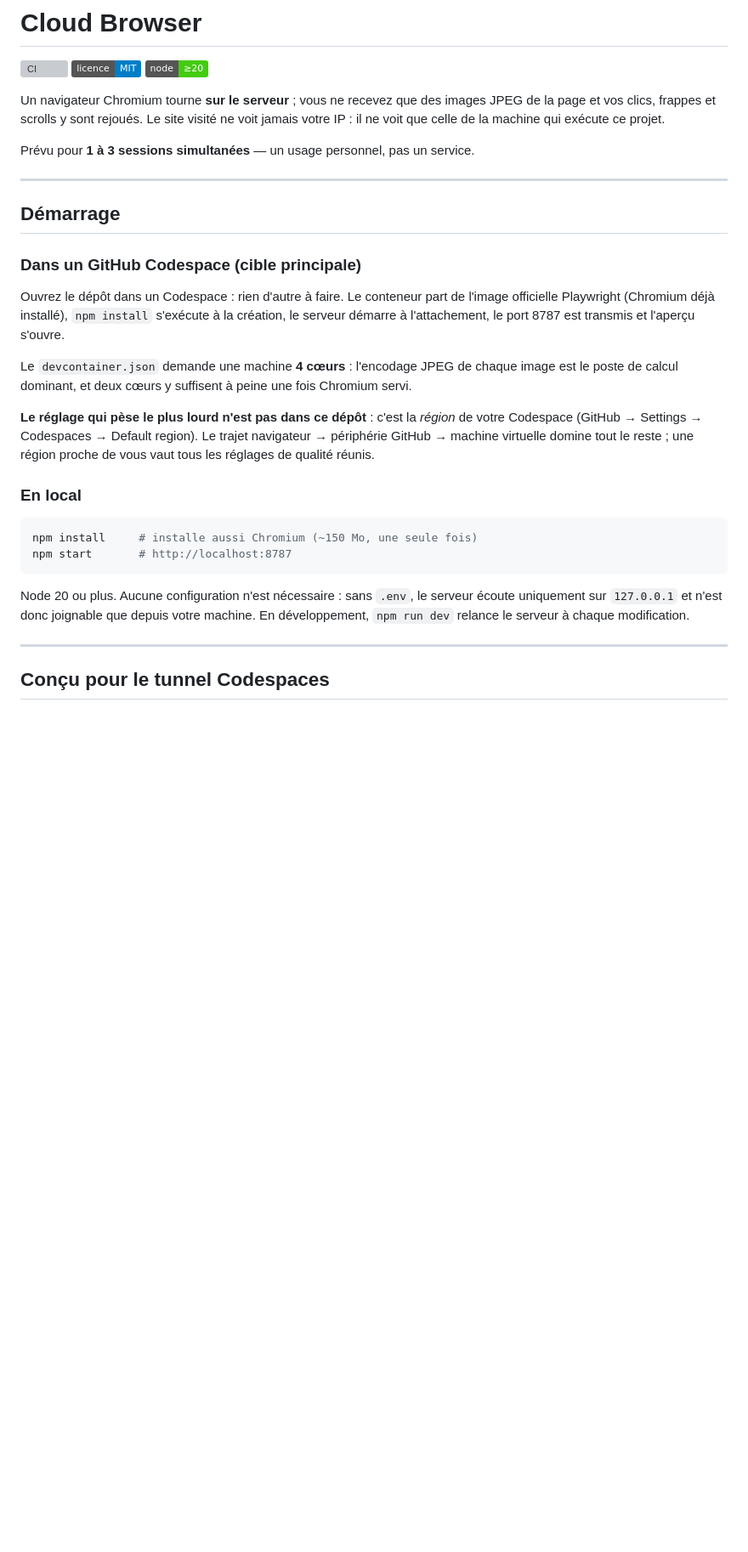
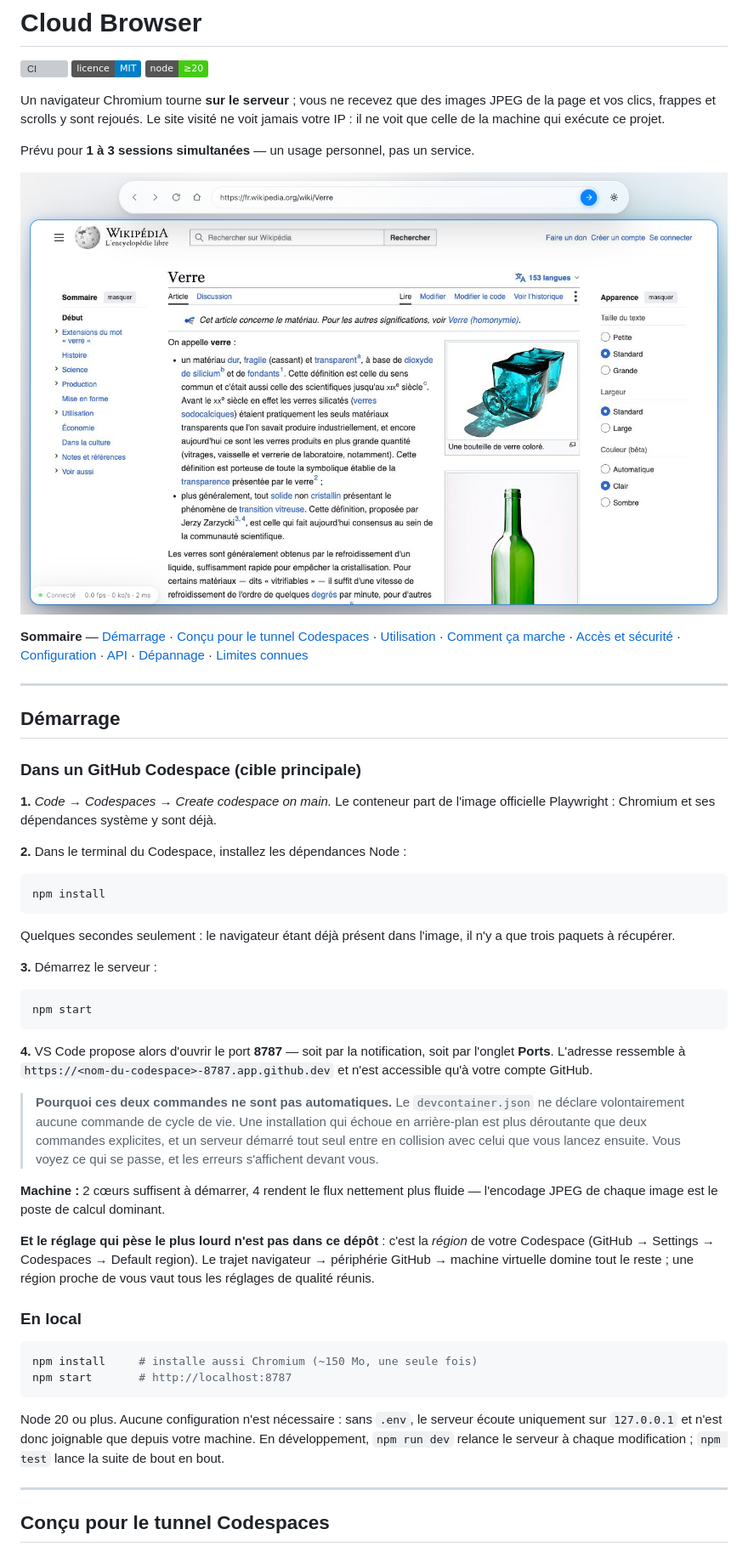
Before and after one commit to thomashendrixkw-code/cloud-browser, a Markdown page: README.md, the part around one of its changes. Shown at 85% size. Rendered like a GitHub page; pictures changed too: docs/navigation.png (added); badges without logos; blank space fills up the shorter version; grey boxes are pictures that could not be loaded.

````diff
--- a/README.md
+++ b/README.md
@@ -13,22 +13,53 @@ projet.
 
 Prévu pour **1 à 3 sessions simultanées** — un usage personnel, pas un service.
 
+![Un article Wikipédia affiché dans le navigateur distant](docs/navigation.png)
+
+**Sommaire** — [Démarrage](#démarrage) · [Conçu pour le tunnel Codespaces](#conçu-pour-le-tunnel-codespaces) ·
+[Utilisation](#utilisation) · [Comment ça marche](#comment-ça-marche) ·
+[Accès et sécurité](#accès-et-sécurité) · [Configuration](#configuration) ·
+[API](#api) · [Dépannage](#dépannage) · [Limites connues](#limites-connues)
+
 ---
 
 ## Démarrage
 
 ### Dans un GitHub Codespace (cible principale)
 
-Ouvrez le dépôt dans un Codespace : rien d'autre à faire. Le conteneur part de
-l'image officielle Playwright (Chromium déjà installé), `npm install` s'exécute
-à la création, le serveur démarre à l'attachement, le port 8787 est transmis et
-l'aperçu s'ouvre.
+**1.** *Code → Codespaces → Create codespace on main.* Le conteneur part de
+l'image officielle Playwright : Chromium et ses dépendances système y sont déjà.
 
-Le `devcontainer.json` demande une machine **4 cœurs** : l'encodage JPEG de
-chaque image est le poste de calcul dominant, et deux cœurs y suffisent à peine
-une fois Chromium servi.
+**2.** Dans le terminal du Codespace, installez les dépendances Node :
 
-**Le réglage qui pèse le plus lourd n'est pas dans ce dépôt** : c'est la
+```bash
+npm install
+```
+
+Quelques secondes seulement : le navigateur étant déjà présent dans l'image,
+il n'y a que trois paquets à récupérer.
+
+**3.** Démarrez le serveur :
+
+```bash
+npm start
+```
+
+**4.** VS Code propose alors d'ouvrir le port **8787** — soit par la
+notification, soit par l'onglet **Ports**. L'adresse ressemble à
+`https://<nom-du-codespace>-8787.app.github.dev` et n'est accessible qu'à votre
+compte GitHub.
+
+> **Pourquoi ces deux commandes ne sont pas automatiques.** Le
+> `devcontainer.json` ne déclare volontairement aucune commande de cycle de vie.
+> Une installation qui échoue en arrière-plan est plus déroutante que deux
+> commandes explicites, et un serveur démarré tout seul entre en collision avec
+> celui que vous lancez ensuite. Vous voyez ce qui se passe, et les erreurs
+> s'affichent devant vous.
+
+**Machine :** 2 cœurs suffisent à démarrer, 4 rendent le flux nettement plus
+fluide — l'encodage JPEG de chaque image est le poste de calcul dominant.
+
+**Et le réglage qui pèse le plus lourd n'est pas dans ce dépôt** : c'est la
 *région* de votre Codespace (GitHub → Settings → Codespaces → Default region).
 Le trajet navigateur → périphérie GitHub → machine virtuelle domine tout le
 reste ; une région proche de vous vaut tous les réglages de qualité réunis.
@@ -43,7 +74,7 @@ npm start       # http://localhost:8787
 Node 20 ou plus. Aucune configuration n'est nécessaire : sans `.env`, le serveur
 écoute uniquement sur `127.0.0.1` et n'est donc joignable que depuis votre
 machine. En développement, `npm run dev` relance le serveur à chaque
-modification.
+modification ; `npm test` lance la suite de bout en bout.
 
 ---
 
````
Also changed, not shown: other parts of README.md (+49 -1 lines), docs/accueil.png (added), docs/introduction.png (added), docs/parametres.png (added), 1 other file.
